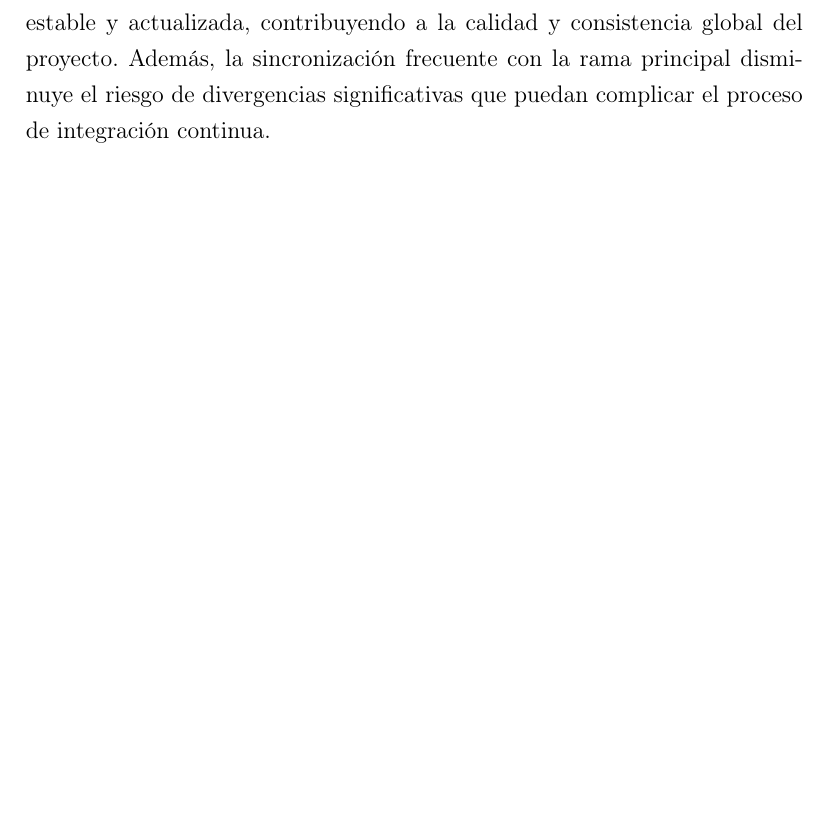
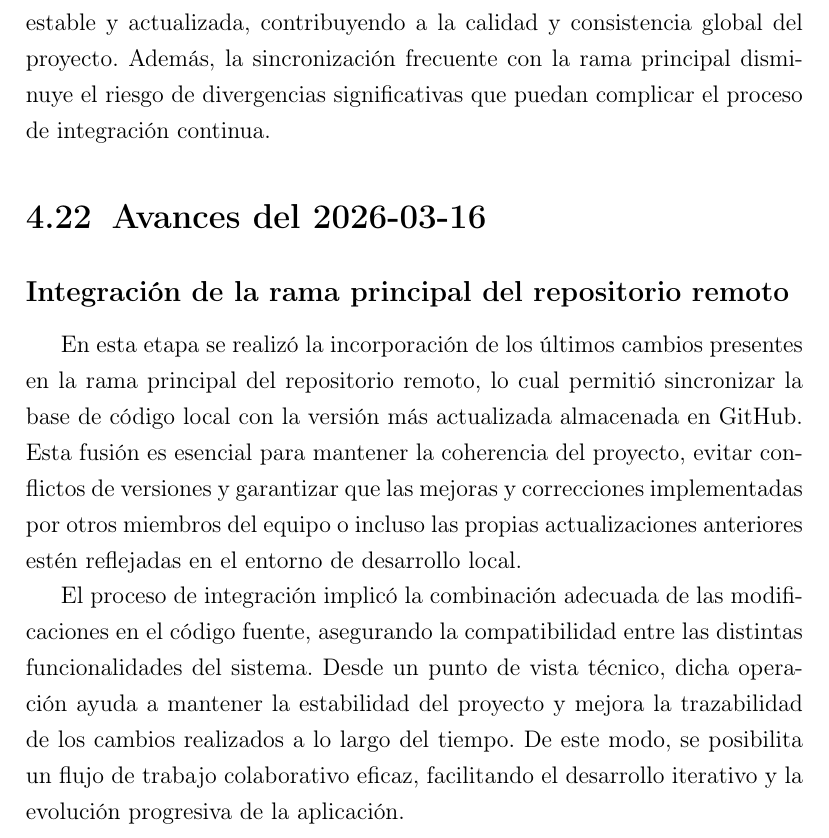
Before and after one commit to AkaruiKyuketsuki/MusictoSound, a LaTeX document (docs/main.tex, which reads docs/capitulos/04_desarrollo.tex): part of page 30 of 32, cut so that both start at the same text, the shorter picture padded with empty space. Compiled offline with pdfLaTeX.

Commit message:
ci: auto update memoria

```diff
--- a/docs/capitulos/04_desarrollo.tex
+++ b/docs/capitulos/04_desarrollo.tex
@@ -284,3 +284,10 @@ La sincronización con el repositorio remoto también abre la posibilidad de con
 
 \subsection*{Integración de la rama principal remota en el repositorio local}
 En esta etapa se procedió a la fusión del estado más reciente de la rama principal del repositorio remoto en el repositorio local. Esta acción tiene como objetivo mantener el código local actualizado con los últimos desarrollos y correcciones implementados en la rama principal del proyecto. La integración garantiza la coherencia y la compatibilidad del código, facilitando la coexistencia de distintas ramas de trabajo y evitando posibles conflictos en futuros desarrollos. Técnicamente, este paso es fundamental para asegurar que las nuevas funcionalidades o arreglos se basen sobre la versión más estable y actualizada, contribuyendo a la calidad y consistencia global del proyecto. Además, la sincronización frecuente con la rama principal disminuye el riesgo de divergencias significativas que puedan complicar el proceso de integración continua.
+
+\section{Avances del 2026-03-16}
+
+\subsection*{Integración de la rama principal del repositorio remoto}
+En esta etapa se realizó la incorporación de los últimos cambios presentes en la rama principal del repositorio remoto, lo cual permitió sincronizar la base de código local con la versión más actualizada almacenada en GitHub. Esta fusión es esencial para mantener la coherencia del proyecto, evitar conflictos de versiones y garantizar que las mejoras y correcciones implementadas por otros miembros del equipo o incluso las propias actualizaciones anteriores estén reflejadas en el entorno de desarrollo local.
+
+El proceso de integración implicó la combinación adecuada de las modificaciones en el código fuente, asegurando la compatibilidad entre las distintas funcionalidades del sistema. Desde un punto de vista técnico, dicha operación ayuda a mantener la estabilidad del proyecto y mejora la trazabilidad de los cambios realizados a lo largo del tiempo. De este modo, se posibilita un flujo de trabajo colaborativo eficaz, facilitando el desarrollo iterativo y la evolución progresiva de la aplicación.
```
Also changed, not shown: 1 other file.
